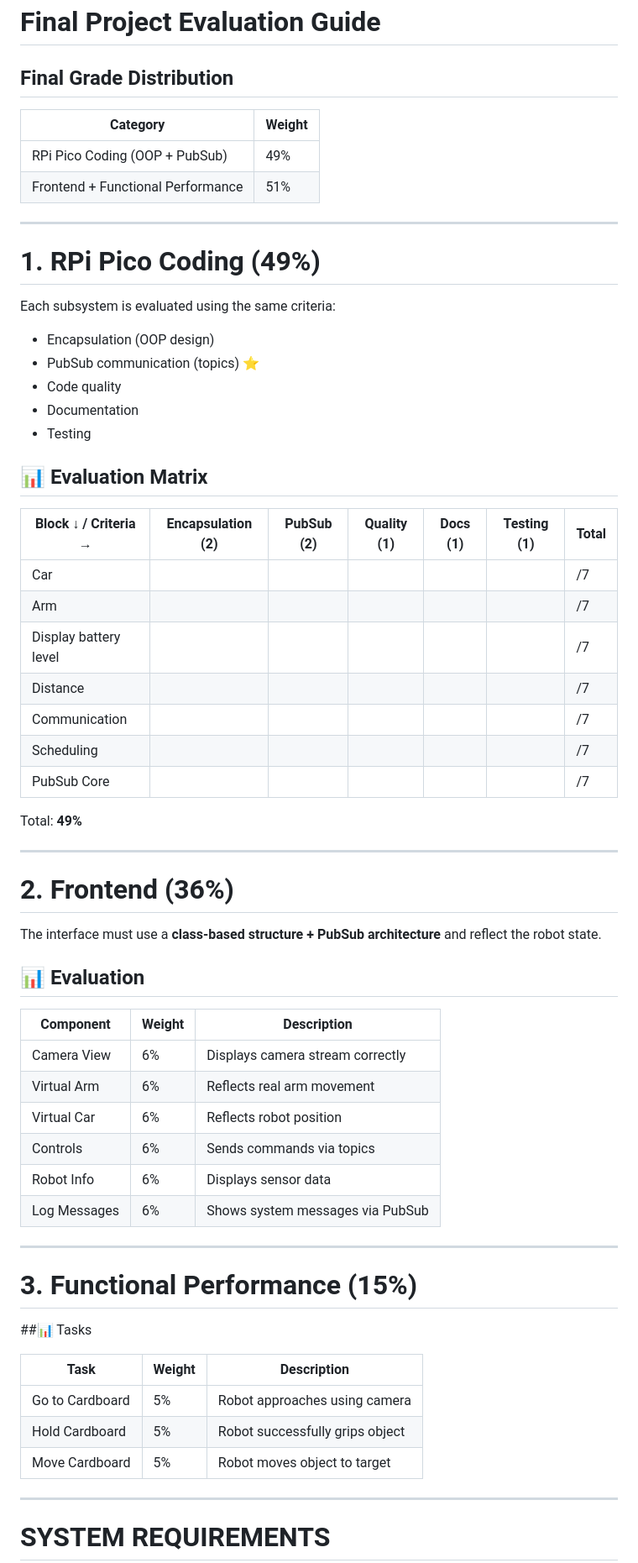
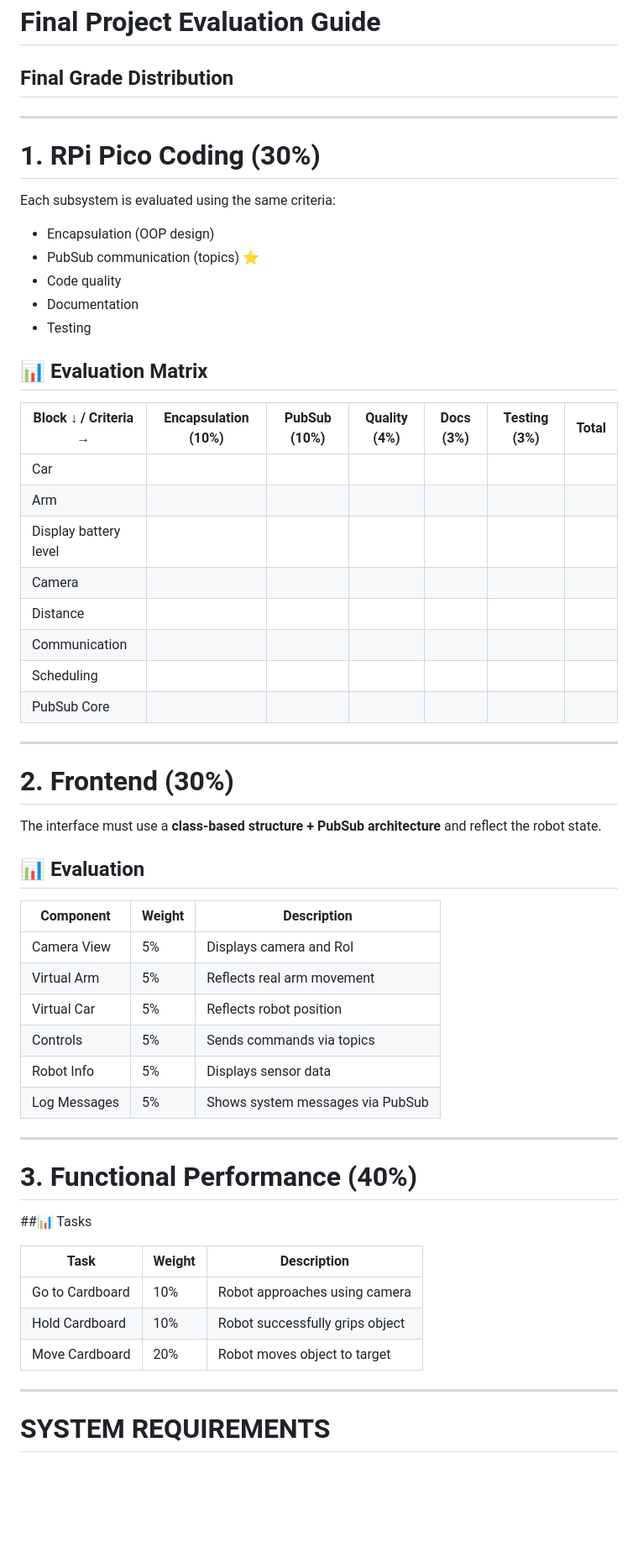
Before and after one commit to GerardoMunoz/embedded, a Markdown page: others/Rubric.md, the part around the change. Shown at 84% size. GitHub-like rendering; blank space fills up the shorter version.

Commit message:
Revise final project evaluation guide
Updated evaluation criteria and weight distribution for final project.

```diff
--- a/others/Rubric.md
+++ b/others/Rubric.md
@@ -2,14 +2,11 @@
 
 ## Final Grade Distribution
 
-| Category                             | Weight |
-| ------------------------------------ | ------ |
-|  RPi Pico Coding (OOP + PubSub)    | 49%    |
-|  Frontend + Functional Performance | 51%    |
+
 
 ---
 
-# 1. RPi Pico Coding (49%)
+# 1. RPi Pico Coding (30%)
 
 Each subsystem is evaluated using the same criteria:
 
@@ -21,21 +18,22 @@ Each subsystem is evaluated using the same criteria:
 
 ## 📊 Evaluation Matrix
 
-| Block ↓ / Criteria → | Encapsulation (2) | PubSub (2) | Quality (1) | Docs (1) | Testing (1) | Total |
+| Block ↓ / Criteria → | Encapsulation (10%) | PubSub (10%) | Quality (4%) | Docs (3%) | Testing (3%) | Total |
 | -------------------- | ----------------- | ---------- | ----------- | -------- | ----------- | ----- |
-|  Car               |                   |            |             |          |             | /7    |
-|  Arm               |                   |            |             |          |             | /7    |
-|  Display battery level          |                   |            |             |          |             | /7    |
-|  Distance          |                   |            |             |          |             | /7    |
-|  Communication     |                   |            |             |          |             | /7    |
-|  Scheduling        |                   |            |             |          |             | /7    |
-|  PubSub Core       |                   |            |             |          |             | /7    |
+|  Car               |                   |            |             |          |             |    |
+|  Arm               |                   |            |             |          |             |    |
+|  Display battery level          |                   |            |             |          |             |    |
+|  Camera          |                   |            |             |          |             |    |
+|  Distance          |                   |            |             |          |             |   |
+|  Communication     |                   |            |             |          |             |    |
+|  Scheduling        |                   |            |             |          |             |    |
+|  PubSub Core       |                   |            |             |          |             |     |
 
- Total: **49%**
+
 
 ---
 
-# 2. Frontend (36%)
+# 2. Frontend (30%)
 
 The interface must use a **class-based structure + PubSub architecture** and reflect the robot state.
 
@@ -43,24 +41,24 @@ The interface must use a **class-based structure + PubSub architecture** and ref
 
 | Component       | Weight | Description                      |
 | --------------- | ------ | -------------------------------- |
-|  Camera View  | 6%     | Displays camera stream correctly |
-|  Virtual Arm  | 6%     | Reflects real arm movement       |
-|  Virtual Car  | 6%     | Reflects robot position          |
-|  Controls     | 6%     | Sends commands via topics        |
-|  Robot Info   | 6%     | Displays sensor data             |
-|  Log Messages | 6%     | Shows system messages via PubSub |
+|  Camera View  | 5%     | Displays camera and RoI  |
+|  Virtual Arm  | 5%     | Reflects real arm movement       |
+|  Virtual Car  | 5%     | Reflects robot position          |
+|  Controls     | 5%     | Sends commands via topics        |
+|  Robot Info   | 5%     | Displays sensor data             |
+|  Log Messages | 5%     | Shows system messages via PubSub |
 
 ---
 
-#  3. Functional Performance (15%)
+#  3. Functional Performance (40%)
 
 ##📊 Tasks
 
 | Task               | Weight | Description                     |
 | ------------------ | ------ | ------------------------------- |
-|  Go to Cardboard | 5%     | Robot approaches using camera   |
-|  Hold Cardboard  | 5%     | Robot successfully grips object |
-|  Move Cardboard  | 5%     | Robot moves object to target    |
+|  Go to Cardboard | 10%     | Robot approaches using camera   |
+|  Hold Cardboard  | 10%     | Robot successfully grips object |
+|  Move Cardboard  | 20%     | Robot moves object to target    |
 
 ---
 
```
